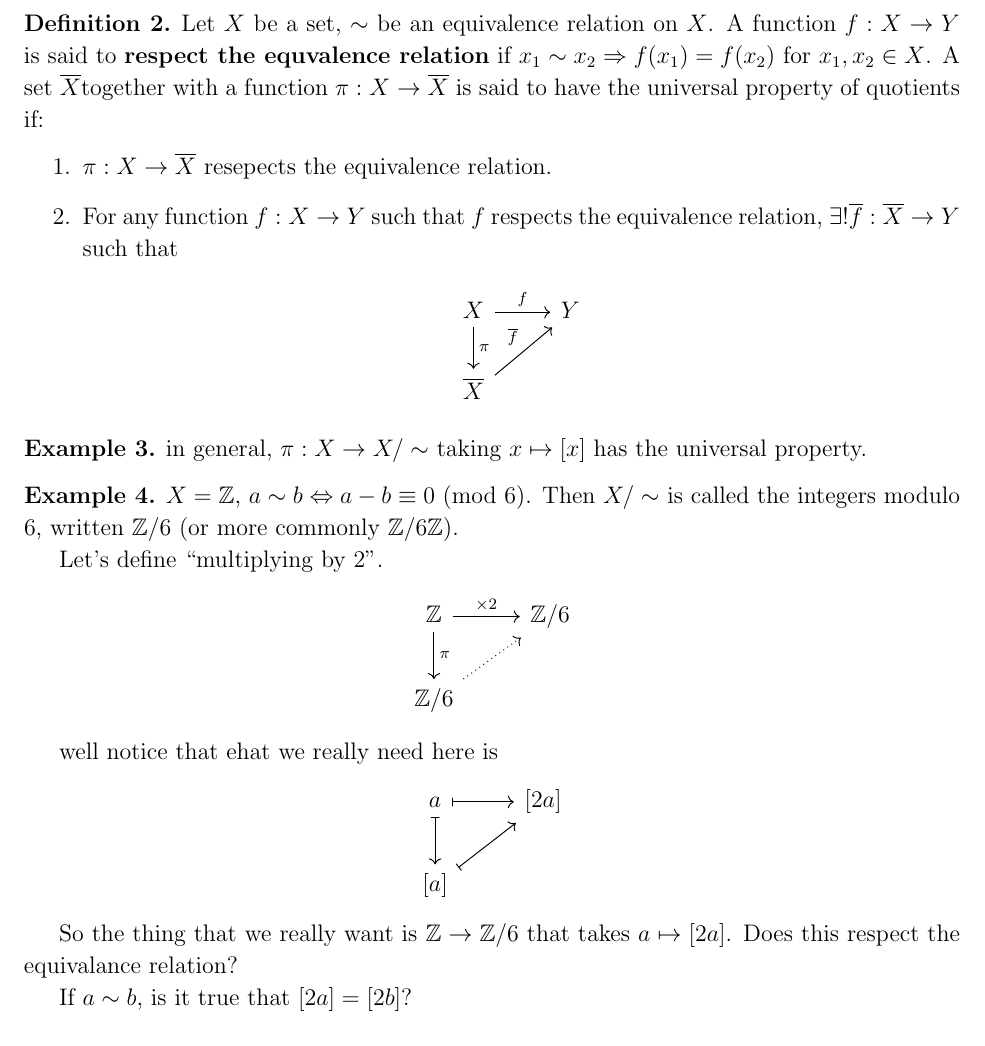
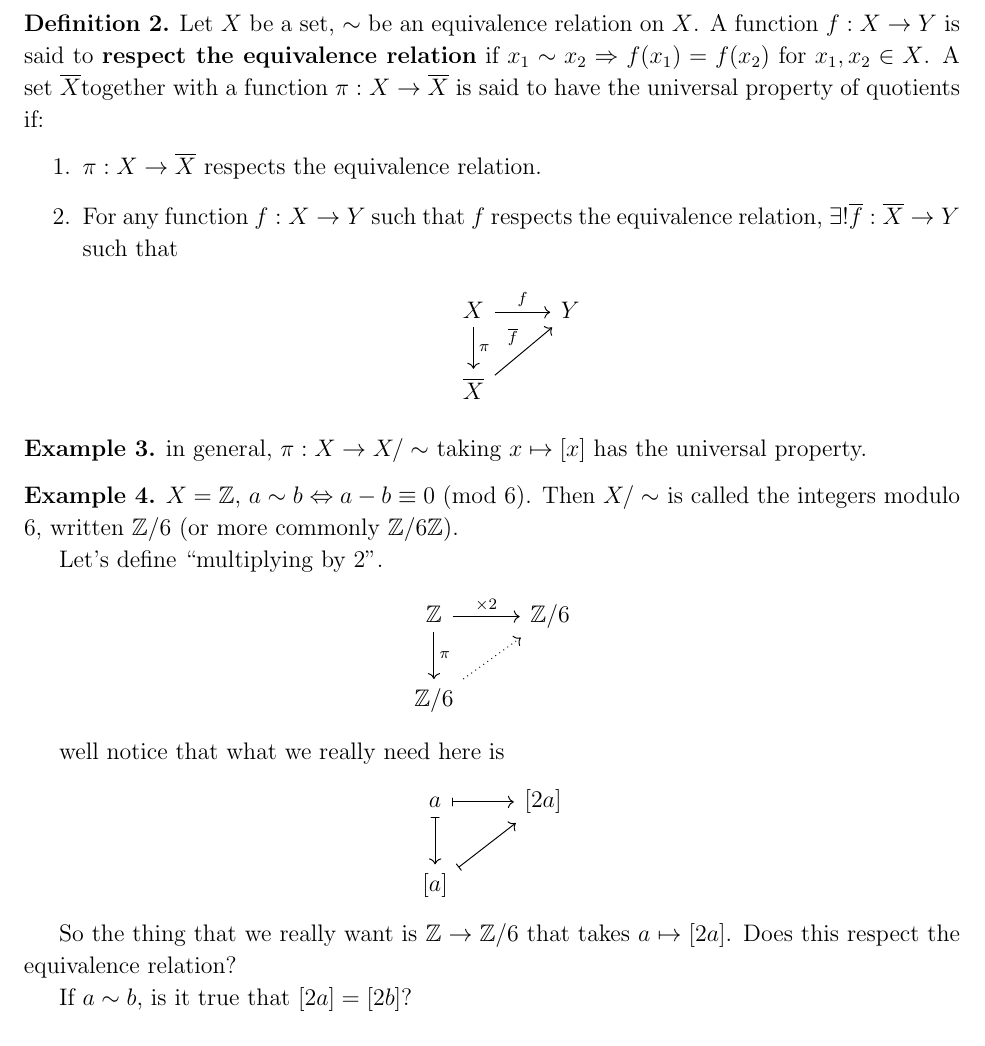
Before and after one commit to Siegeszug/Another-Topology-Note-Set, a LaTeX document (23.3.1/23.3.1.math.171.tex): part of page 2 of 3, cut so that both start at the same text. Compiled offline with pdfLaTeX.

Commit message:
Spelling errors

```diff
--- a/23.3.1/23.3.1.math.171.tex
+++ b/23.3.1/23.3.1.math.171.tex
@@ -59,8 +59,8 @@ This theorem was proved in calss, so we omit the proof here.
 
 \begin{df}
-  Let \(X\) be a set, \(\sim\) be an equivalence relation on \(X\). A function \(f: X \to Y\) is said to \textbf{respect the equvalence relation} if \(x_1 \sim x_2 \Rightarrow f(x_1) = f(x_2)\)  for \(x_1, x_2 \in X\). A set \(\overline{X}\)together with a function \(\pi: X \to \overline{X}\) is said to have the universal property of quotients if:
+  Let \(X\) be a set, \(\sim\) be an equivalence relation on \(X\). A function \(f: X \to Y\) is said to \textbf{respect the equivalence relation} if \(x_1 \sim x_2 \Rightarrow f(x_1) = f(x_2)\)  for \(x_1, x_2 \in X\). A set \(\overline{X}\)together with a function \(\pi: X \to \overline{X}\) is said to have the universal property of quotients if:
   \begin{enumerate}
-  \item \(\pi: X \to \overline{X}\) resepects the equivalence relation.
+  \item \(\pi: X \to \overline{X}\) respects the equivalence relation.
   \item For any function \(f: X \to Y\) such that \(f\) respects the equivalence relation, \(\exists! \overline{f}:\overline{X} \to Y\) such that
 
     \begin{center}
@@ -88,7 +88,7 @@ This theorem was proved in calss, so we omit the proof here.
     \end{tikzcd}
   \end{center}
 
-  well notice that ehat we really need here is
+  well notice that what we really need here is
   \begin{center}
     \begin{tikzcd}
       a \arrow[mapsto, d] \arrow[mapsto, r] & \left[2a\right] \\
@@ -96,7 +96,7 @@ This theorem was proved in calss, so we omit the proof here.
     \end{tikzcd}
   \end{center}
 
-  So the thing that we really want is \(\Z \to \Z/6\) that takes \(a \mapsto [2a]\). Does this respect the equivalance relation?
+  So the thing that we really want is \(\Z \to \Z/6\) that takes \(a \mapsto [2a]\). Does this respect the equivalence relation?
 
   If \(a \sim b\), is it true that \([2a] = [2b]\)?
 
```
Also changed, not shown: 23.3.1/23.3.1.math.171.pdf, 23.3.1/23.3.1.math.171.tex (4 more changed lines).
